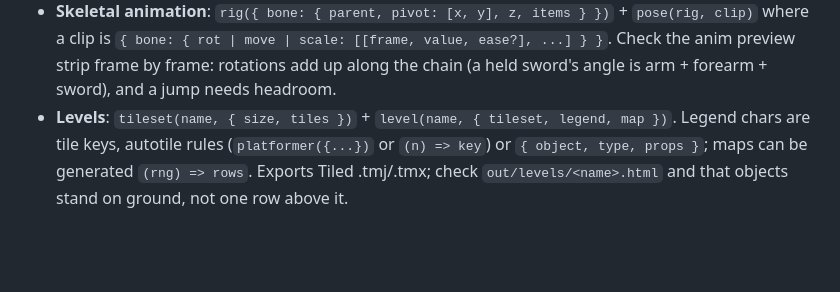
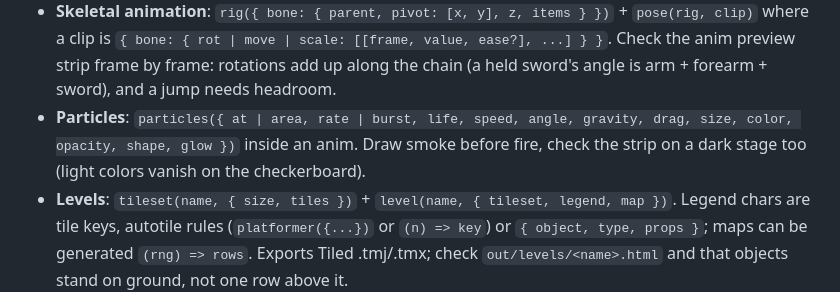
Before and after one commit to graysonchalmers/vex, a Markdown page: SKILL.md, the part around the change. GitHub-like rendering; blank space fills up the shorter version.

```diff
--- a/SKILL.md
+++ b/SKILL.md
@@ -75,6 +75,8 @@ sheet("items", ["slime*", "coin", "slime_hop"], { pad: 2, scale: 2 })
 - **Skeletal animation**: `rig({ bone: { parent, pivot: [x, y], z, items } })` + `pose(rig, clip)` where a clip is
   `{ bone: { rot | move | scale: [[frame, value, ease?], ...] } }`. Check the anim preview strip frame by frame:
   rotations add up along the chain (a held sword's angle is arm + forearm + sword), and a jump needs headroom.
+- **Particles**: `particles({ at | area, rate | burst, life, speed, angle, gravity, drag, size, color, opacity, shape, glow })`
+  inside an anim. Draw smoke before fire, check the strip on a dark stage too (light colors vanish on the checkerboard).
 - **Levels**: `tileset(name, { size, tiles })` + `level(name, { tileset, legend, map })`. Legend chars are tile keys,
   autotile rules (`platformer({...})` or `(n) => key`) or `{ object, type, props }`; maps can be generated `(rng) => rows`.
   Exports Tiled .tmj/.tmx; check `out/levels/<name>.html` and that objects stand on ground, not one row above it.
```
Also changed, not shown: README.md (+10 -0 lines), reference.md (+24 -0 lines), docs/media/vfx_showreel.gif (added), 4 other files.
